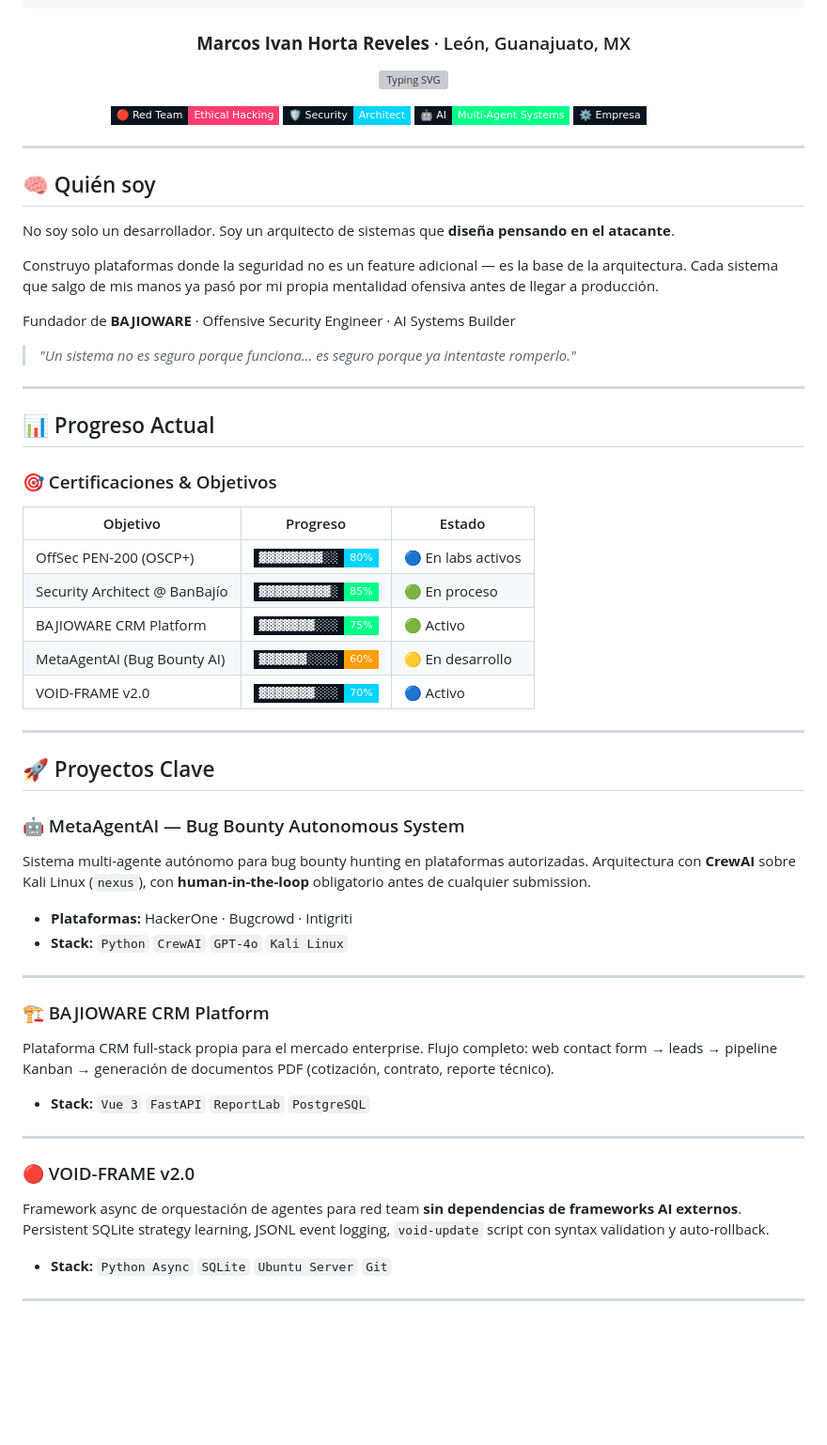
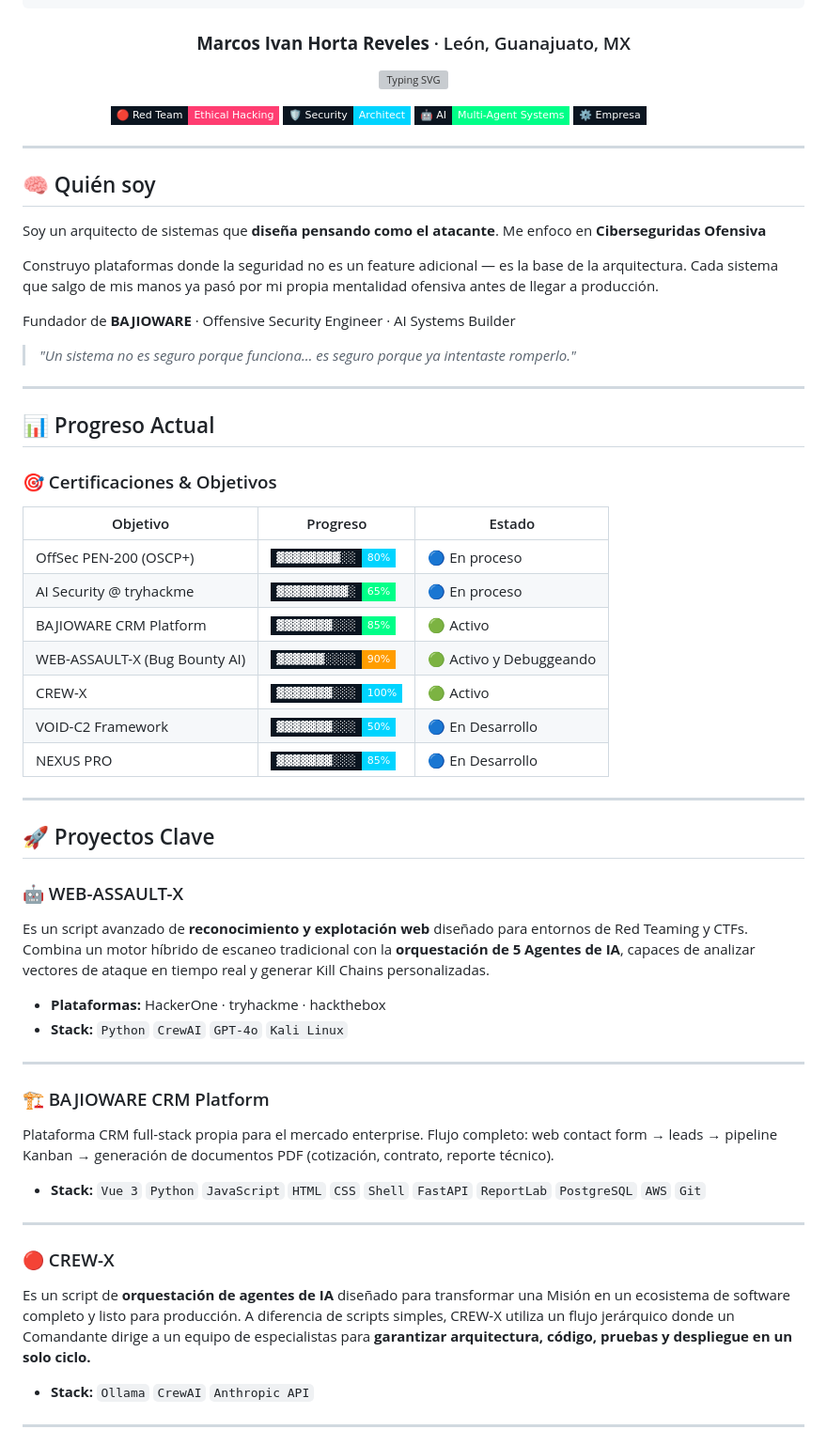
Before and after one commit to garyjr7/MarcosHorta, a Markdown page: README.md, the part around one of its changes. Shown at 94% size. GitHub-like rendering; badges without logos; blank space fills up the shorter version; grey boxes are pictures that could not be loaded.

```diff
--- a/README.md
+++ b/README.md
@@ -24,7 +24,7 @@
 
 ## 🧠 Quién soy
 
-No soy solo un desarrollador. Soy un arquitecto de sistemas que **diseña pensando en el atacante**.
+Soy un arquitecto de sistemas que **diseña pensando como el atacante**. Me enfoco en **Ciberseguridas Ofensiva**
 
 Construyo plataformas donde la seguridad no es un feature adicional — es la base de la arquitectura. Cada sistema que salgo de mis manos ya pasó por mi propia mentalidad ofensiva antes de llegar a producción.
 
@@ -40,32 +40,34 @@ Fundador de **BAJIOWARE** · Offensive Security Engineer · AI Systems Builder
 
 | Objetivo | Progreso | Estado |
 |----------|----------|--------|
-| OffSec PEN-200 (OSCP+) | ![80%](https://img.shields.io/badge/▓▓▓▓▓▓▓▓░░-80%25-00d4ff?style=flat-square&labelColor=0b1520) | 🔵 En labs activos |
-| Security Architect @ BanBajío | ![85%](https://img.shields.io/badge/▓▓▓▓▓▓▓▓▓░-85%25-00ff88?style=flat-square&labelColor=0b1520) | 🟢 En proceso |
-| BAJIOWARE CRM Platform | ![75%](https://img.shields.io/badge/▓▓▓▓▓▓▓░░░-75%25-00ff88?style=flat-square&labelColor=0b1520) | 🟢 Activo |
-| MetaAgentAI (Bug Bounty AI) | ![60%](https://img.shields.io/badge/▓▓▓▓▓▓░░░░-60%25-ff9d00?style=flat-square&labelColor=0b1520) | 🟡 En desarrollo |
-| VOID-FRAME v2.0 | ![70%](https://img.shields.io/badge/▓▓▓▓▓▓▓░░░-70%25-00d4ff?style=flat-square&labelColor=0b1520) | 🔵 Activo |
+| OffSec PEN-200 (OSCP+) | ![80%](https://img.shields.io/badge/▓▓▓▓▓▓▓▓░░-80%25-00d4ff?style=flat-square&labelColor=0b1520) | 🔵 En proceso |
+| AI Security @ tryhackme | ![65%](https://img.shields.io/badge/▓▓▓▓▓▓▓▓▓░-65%25-00ff88?style=flat-square&labelColor=0b1520) | 🔵 En proceso |
+| BAJIOWARE CRM Platform | ![85%](https://img.shields.io/badge/▓▓▓▓▓▓▓░░░-85%25-00ff88?style=flat-square&labelColor=0b1520) | 🟢 Activo |
+| WEB-ASSAULT-X (Bug Bounty AI) | ![90%](https://img.shields.io/badge/▓▓▓▓▓▓░░░░-90%25-ff9d00?style=flat-square&labelColor=0b1520) |🟢 Activo y Debuggeando |
+| CREW-X | ![100%](https://img.shields.io/badge/▓▓▓▓▓▓▓░░░-100%25-00d4ff?style=flat-square&labelColor=0b1520) | 🟢 Activo |
+| VOID-C2 Framework | ![50%](https://img.shields.io/badge/▓▓▓▓▓▓▓░░░-50%25-00d4ff?style=flat-square&labelColor=0b1520) | 🔵 En Desarrollo |
+| NEXUS PRO | ![85%](https://img.shields.io/badge/▓▓▓▓▓▓▓░░░-85%25-00d4ff?style=flat-square&labelColor=0b1520) | 🔵 En Desarrollo |
 
 ---
 
 ## 🚀 Proyectos Clave
 
-### 🤖 MetaAgentAI — Bug Bounty Autonomous System
-Sistema multi-agente autónomo para bug bounty hunting en plataformas autorizadas. Arquitectura con **CrewAI** sobre Kali Linux (`nexus`), con **human-in-the-loop** obligatorio antes de cualquier submission.
-- **Plataformas:** HackerOne · Bugcrowd · Intigriti
+### 🤖 WEB-ASSAULT-X
+Es un script avanzado de **reconocimiento y explotación web** diseñado para entornos de Red Teaming y CTFs. Combina un motor híbrido de escaneo tradicional con la **orquestación de 5 Agentes de IA**, capaces de analizar vectores de ataque en tiempo real y generar Kill Chains personalizadas.
+- **Plataformas:** HackerOne · tryhackme · hackthebox
 - **Stack:** `Python` `CrewAI` `GPT-4o` `Kali Linux`
 
 ---
 
 ### 🏗️ BAJIOWARE CRM Platform
 Plataforma CRM full-stack propia para el mercado enterprise. Flujo completo: web contact form → leads → pipeline Kanban → generación de documentos PDF (cotización, contrato, reporte técnico).
-- **Stack:** `Vue 3` `FastAPI` `ReportLab` `PostgreSQL`
+- **Stack:** `Vue 3` `Python` `JavaScript` `HTML` `CSS` `Shell` `FastAPI` `ReportLab` `PostgreSQL` `AWS` `Git`
 
 ---
 
-### 🔴 VOID-FRAME v2.0
-Framework async de orquestación de agentes para red team **sin dependencias de frameworks AI externos**. Persistent SQLite strategy learning, JSONL event logging, `void-update` script con syntax validation y auto-rollback.
-- **Stack:** `Python Async` `SQLite` `Ubuntu Server` `Git`
+### 🔴 CREW-X
+Es un script de **orquestación de agentes de IA** diseñado para transformar una Misión en un ecosistema de software completo y listo para producción. A diferencia de scripts simples, CREW-X utiliza un flujo jerárquico donde un Comandante dirige a un equipo de especialistas para **garantizar arquitectura, código, pruebas y despliegue en un solo ciclo.**
+- **Stack:** `Ollama` `CrewAI` `Anthropic API`
 
 ---
 
```
Also changed, not shown: other parts of README.md (+28 -45 lines).
